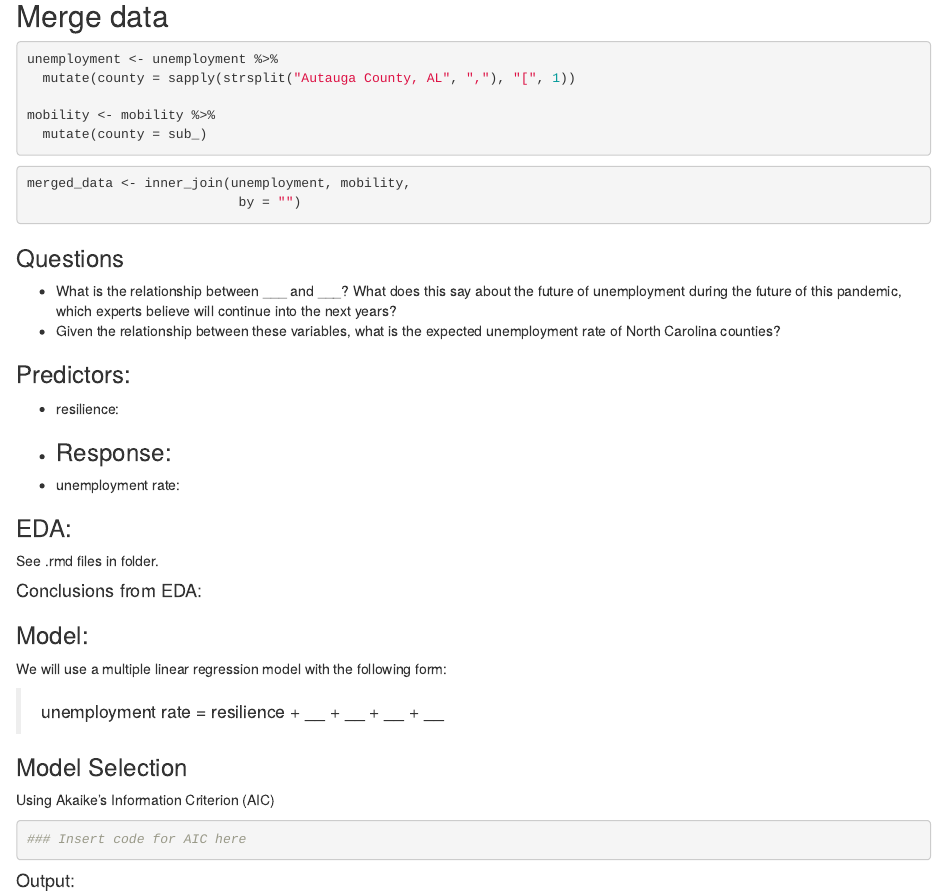
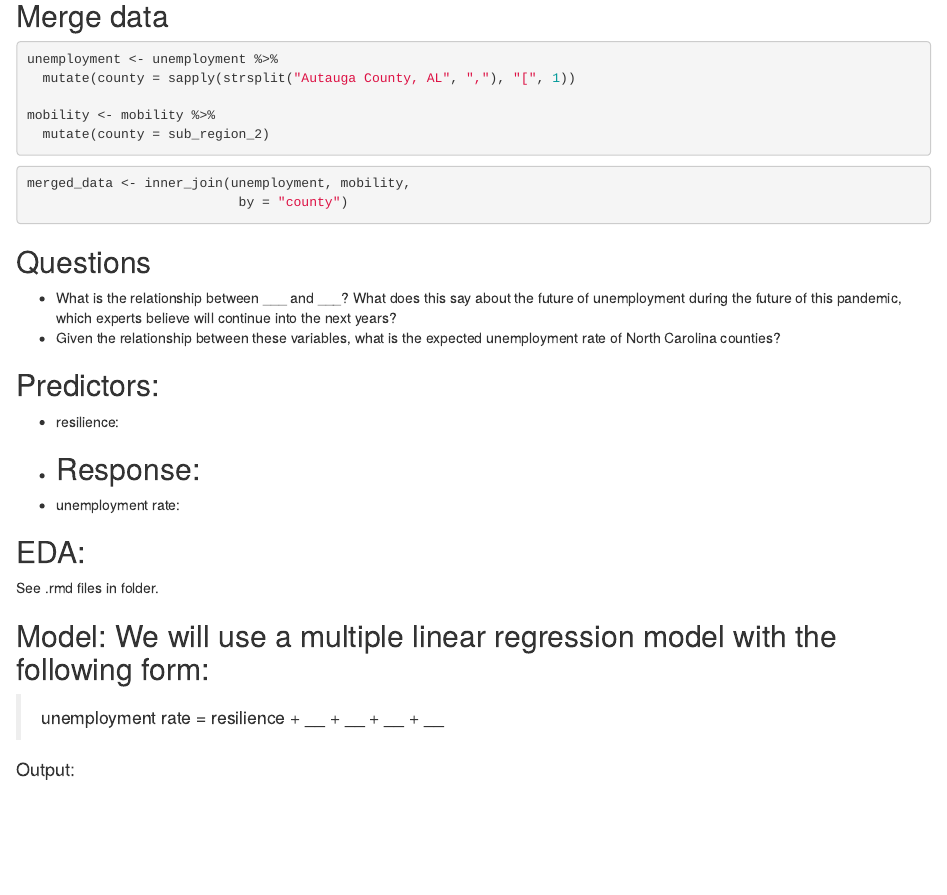
Before and after one commit to ben-j-wallace/Datathon2020, an R Markdown document (R/model.Rmd): the page in a window 1100 px wide, from 190 px down. Rendered offline with R 4.5, knitr and Pandoc, with nearby package versions; the code chunks are not run, so their results and figures are left out.

Commit message:
Merged datasets

````diff
--- a/R/model.Rmd
+++ b/R/model.Rmd
@@ -19,45 +19,30 @@ unemployment <- unemployment %>%
   mutate(county = sapply(strsplit("Autauga County, AL", ","), "[", 1))
 
 mobility <- mobility %>%
-  mutate(county = sub_)
+  mutate(county = sub_region_2)
 ```
 
 ```{r}
 merged_data <- inner_join(unemployment, mobility,
-                           by = "")
+                           by = "county")
 ```
 
-### Questions
+## Questions
 - What is the relationship between ___ and ___? What does this say about the future of unemployment during the future of this pandemic, which experts believe will continue into the next years?
 - Given the relationship between these variables, what is the expected unemployment rate of North Carolina counties?
 
-### Predictors:
+## Predictors:
 - resilience:
 -
-### Response:
+## Response:
 - unemployment rate:
 
-### EDA:
+## EDA:
 
 See .rmd files in folder.
 
-#### Conclusions from EDA:
-
-### Model:
-
-We will use a multiple linear regression model with the following form:
+## Model: We will use a multiple linear regression model with the following form:
 
 > unemployment rate = resilience + __ + __ + __ + __
 
-### Model Selection
-
-Using Akaike's Information Criterion (AIC)
-
-```{r}
-### Insert code for AIC here
-```
-
 #### Output:
-
-
-##
````
